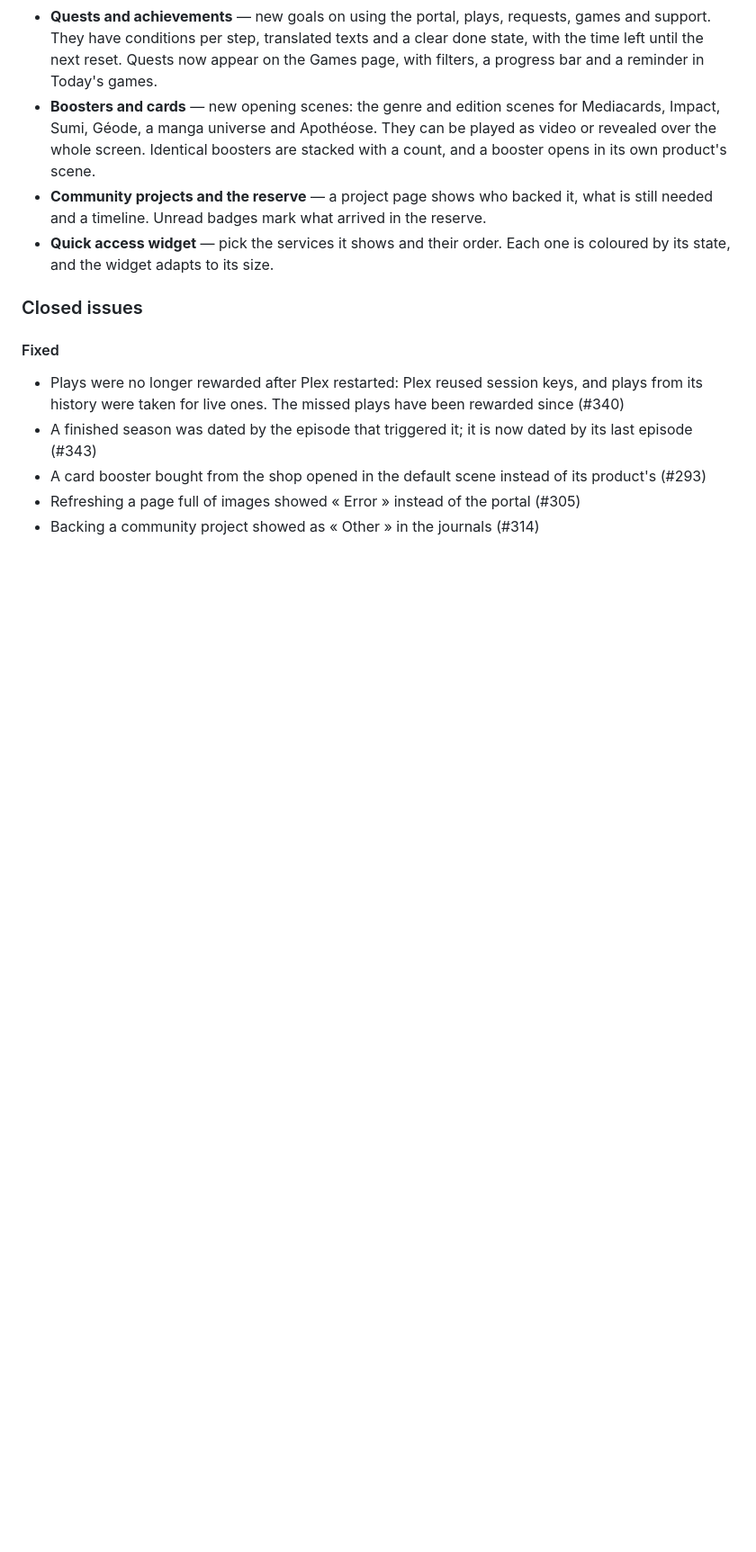
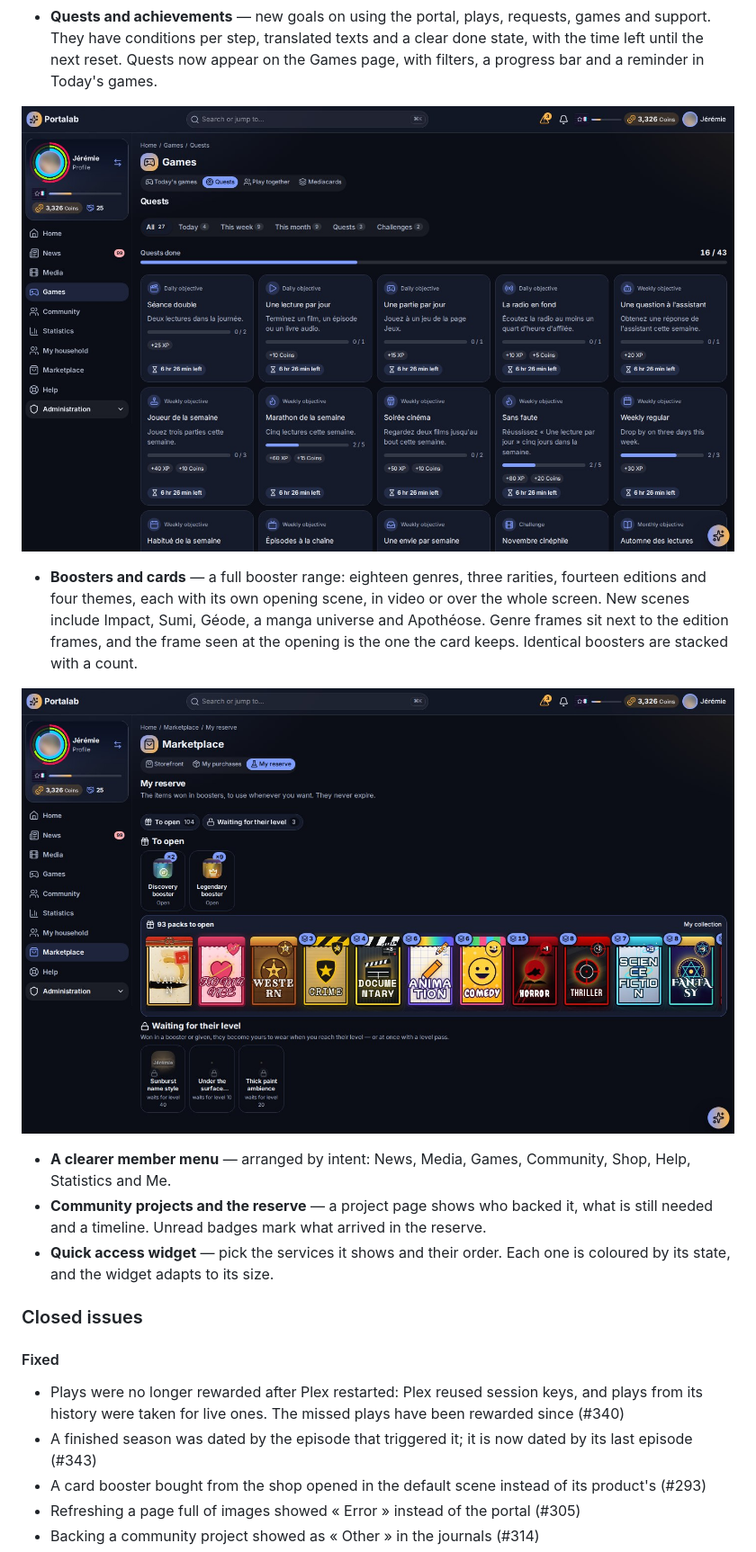
Before and after one commit to sharkhunterr/portalab, a Markdown page: GITHUB_RELEASES.md, the part around one of its changes. Shown at 90% size. Drawn GitHub-style; pictures changed too: assets/screenshots/booster-range.jpg (added), assets/screenshots/games-quests.jpg (added); blank space fills up the shorter version.

Commit message:
docs(release): v1.1.0 notes with the issues closed on review and four screenshots — automatic newsletters, my feed, quests, the booster range
Co-Authored-By: Claude Code (Anthropic)

```diff
--- a/GITHUB_RELEASES.md
+++ b/GITHUB_RELEASES.md
@@ -78,9 +84,18 @@ reliably again.
 - **Quests and achievements** — new goals on using the portal, plays, requests, games and support. They
   have conditions per step, translated texts and a clear done state, with the time left until the next
   reset. Quests now appear on the Games page, with filters, a progress bar and a reminder in Today's games.
-- **Boosters and cards** — new opening scenes: the genre and edition scenes for Mediacards, Impact, Sumi,
-  Géode, a manga universe and Apothéose. They can be played as video or revealed over the whole screen.
-  Identical boosters are stacked with a count, and a booster opens in its own product's scene.
+
+![Quests on the Games page, with filters and a progress bar](https://raw.githubusercontent.com/sharkhunterr/portalab/v1.1.0/assets/screenshots/games-quests.jpg)
+
+- **Boosters and cards** — a full booster range: eighteen genres, three rarities, fourteen editions and four
+  themes, each with its own opening scene, in video or over the whole screen. New scenes include Impact,
+  Sumi, Géode, a manga universe and Apothéose. Genre frames sit next to the edition frames, and the frame
+  seen at the opening is the one the card keeps. Identical boosters are stacked with a count.
+
+![Genre boosters waiting in the reserve, stacked with a count](https://raw.githubusercontent.com/sharkhunterr/portalab/v1.1.0/assets/screenshots/booster-range.jpg)
+
+- **A clearer member menu** — arranged by intent: News, Media, Games, Community, Shop, Help, Statistics and
+  Me.
 - **Community projects and the reserve** — a project page shows who backed it, what is still needed and a
   timeline. Unread badges mark what arrived in the reserve.
 - **Quick access widget** — pick the services it shows and their order. Each one is coloured by its state,
```
Also changed, not shown: other parts of GITHUB_RELEASES.md (+18 -0 lines), assets/screenshots/automatic-newsletters.jpg (added), assets/screenshots/my-feed.jpg (added), 1 other file.
